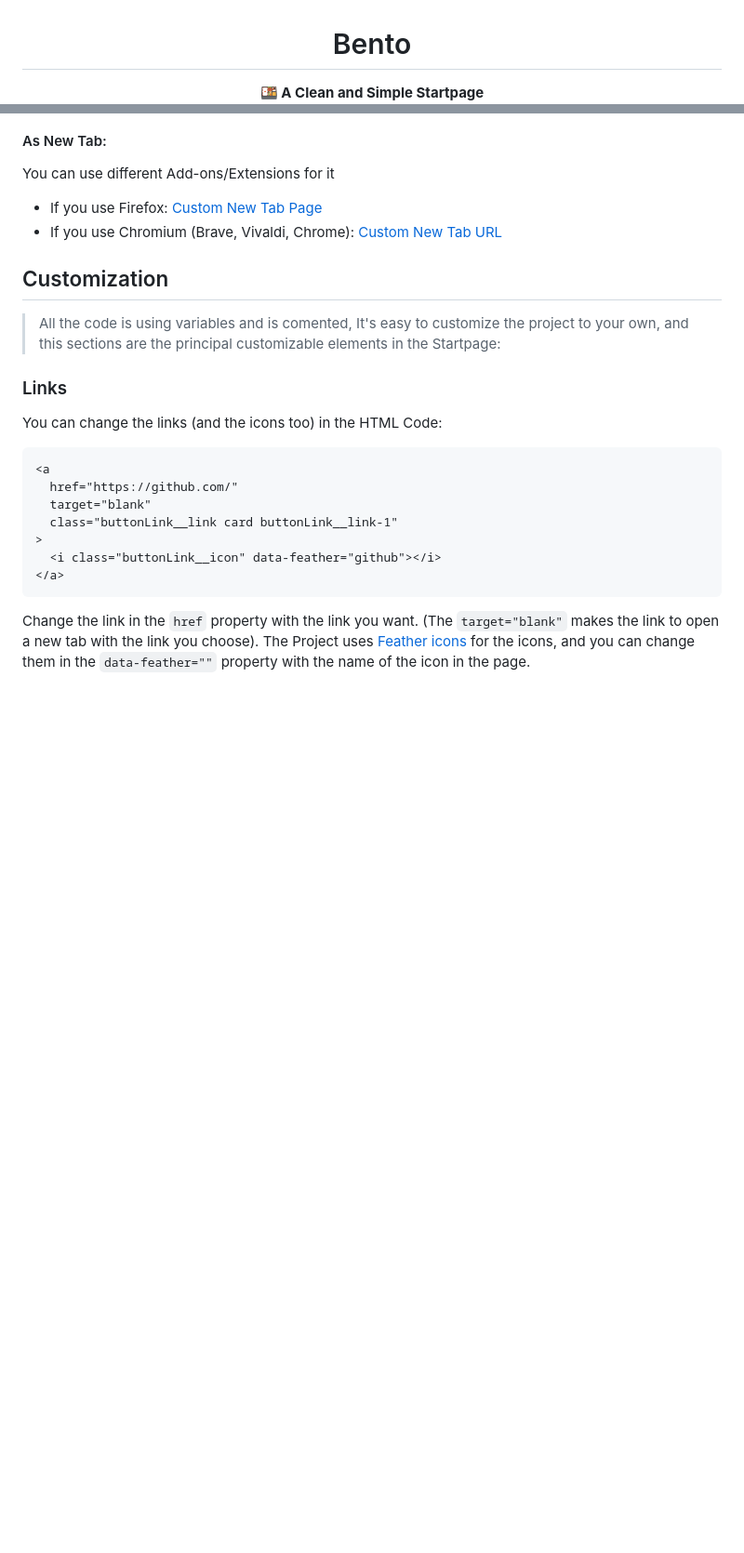
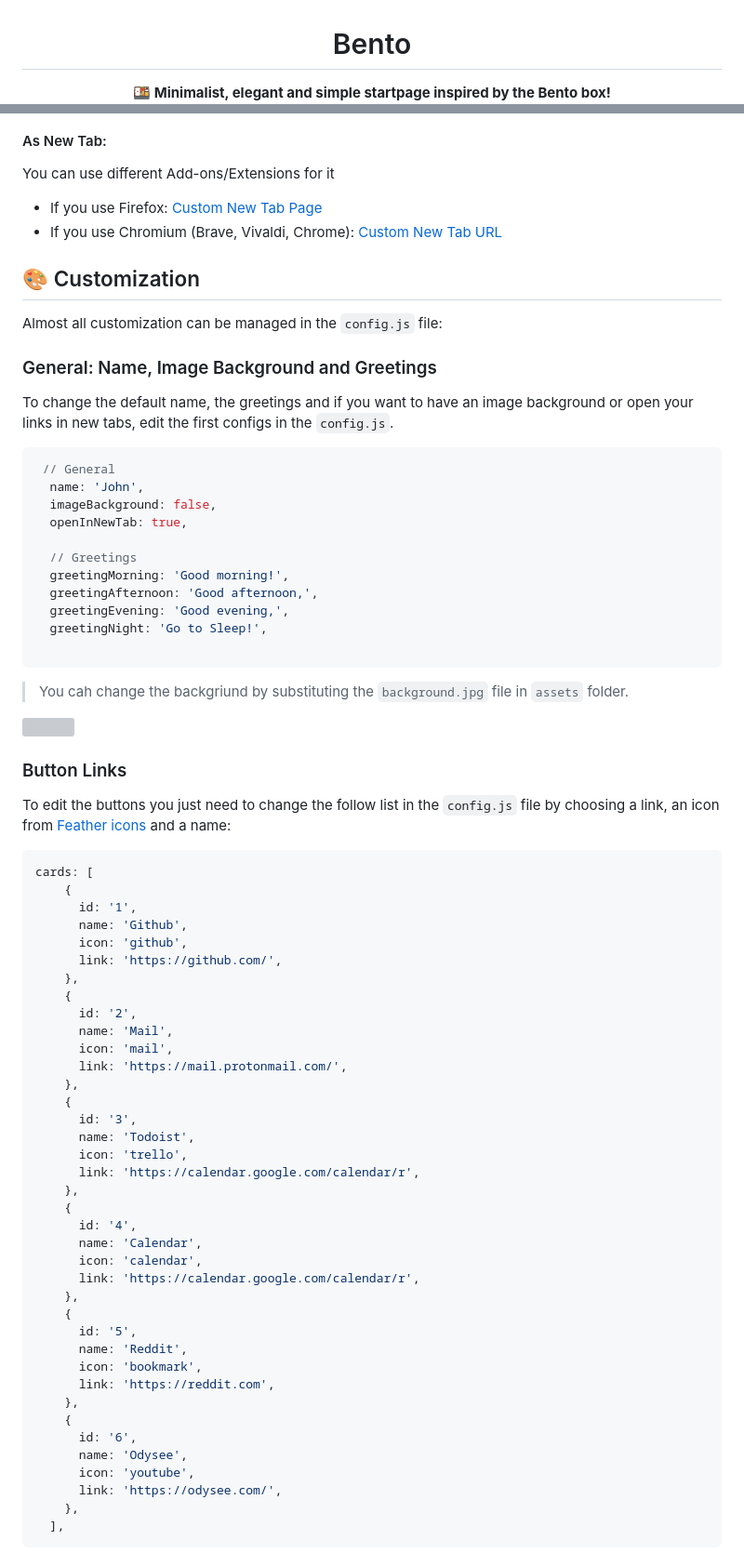
Before and after one commit to apetl/Bento, a Markdown page: README.md, 2 parts joined by grey strips. Shown: that part at 93% size. Drawn GitHub-style; blank space fills up the shorter version; grey boxes are pictures that could not be loaded.

````diff
--- a/README.md
+++ b/README.md
@@ -1,5 +1,5 @@
 <div align="center">
     <h1>Bento</h1>
-    <b>🍱 A Clean and Simple Startpage</b>
+    <b>🍱 Minimalist, elegant and simple startpage inspired by the Bento box!</b>
 </div>
 
@@ -52,23 +49,74 @@ You can use different Add-ons/Extensions for it
 - If you use Firefox: [Custom New Tab Page](https://addons.mozilla.org/en-US/firefox/addon/custom-new-tab-page/?src=search)
 - If you use Chromium (Brave, Vivaldi, Chrome): [Custom New Tab URL](https://chrome.google.com/webstore/detail/custom-new-tab-url/mmjbdbjnoablegbkcklggeknkfcjkjia)
 
-## Customization
+## 🎨 Customization
 
-> All the code is using variables and is comented, It's easy to customize the project to your own, and this sections are the principal customizable elements in the Startpage:
+Almost all customization can be managed in the `config.js` file:
 
-### Links
+### General: Name, Image Background and Greetings
 
-You can change the links (and the icons too) in the HTML Code:
+To change the default name, the greetings and if you want to have an image background or open your links in new tabs, edit the first configs in the `config.js`.
 
-```html
-<a
-  href="https://github.com/"
-  target="blank"
-  class="buttonLink__link card buttonLink__link-1"
->
-  <i class="buttonLink__icon" data-feather="github"></i>
-</a>
+```js
+ // General
+  name: 'John',
+  imageBackground: false,
+  openInNewTab: true,
+
+  // Greetings
+  greetingMorning: 'Good morning!',
+  greetingAfternoon: 'Good afternoon,',
+  greetingEvening: 'Good evening,',
+  greetingNight: 'Go to Sleep!',
+
 ```
 
-Change the link in the `href` property with the link you want. (The `target="blank"` makes the link to open a new tab with the link you choose).
-The Project uses [Feather icons](https://feathericons.com/) for the icons, and you can change them in the `data-feather=""` property with the name of the icon in the page.
+> You cah change the backgriund by substituting the `background.jpg` file in `assets` folder.
+
+![](assets/img/previewbg.png)
+
+### Button Links
+
+To edit the buttons you just need to change the follow list in the `config.js` file by choosing a link, an icon from [Feather icons](https://feathericons.com/) and a name:
+
+```js
+cards: [
+    {
+      id: '1',
+      name: 'Github',
+      icon: 'github',
+      link: 'https://github.com/',
+    },
+    {
+      id: '2',
+      name: 'Mail',
+      icon: 'mail',
+      link: 'https://mail.protonmail.com/',
+    },
+    {
+      id: '3',
+      name: 'Todoist',
+      icon: 'trello',
+      link: 'https://calendar.google.com/calendar/r',
+    },
+    {
+      id: '4',
+      name: 'Calendar',
+      icon: 'calendar',
+      link: 'https://calendar.google.com/calendar/r',
+    },
+    {
+      id: '5',
+      name: 'Reddit',
+      icon: 'bookmark',
+      link: 'https://reddit.com',
+    },
+    {
+      id: '6',
+      name: 'Odysee',
+      icon: 'youtube',
+      link: 'https://odysee.com/',
+    },
+  ],
+```
+
````
Also changed, not shown: other parts of README.md (+95 -134 lines), assets/img/Header.png (added), assets/img/header.png (deleted), 3 other files.
